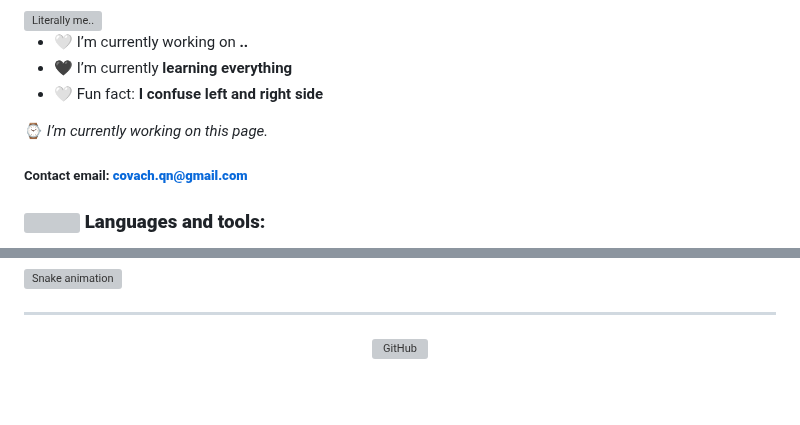
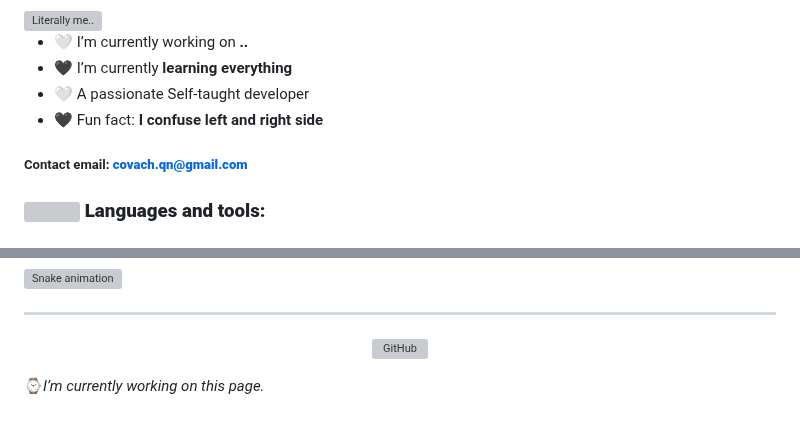
Before and after one commit to Qu1nel/Qu1nel, a Markdown page: README.md, 2 parts joined by grey strips. GitHub-like rendering; grey boxes are pictures that could not be loaded.

Commit message:
[chore] update README.md

```diff
--- a/README.md
+++ b/README.md
@@ -16,11 +16,13 @@
 
 <img align="right" alt="Literally me.." width="40%" src="https://media.tenor.com/BJ-9w-MUVCMAAAAC/tis100-sad.gif" />
 
+
 - 🤍 I’m currently working on **..**
 - 🖤 I’m currently **learning everything**
-- 🤍 Fun fact: **I confuse left and right side**
+- 🤍 A passionate Self-taught developer
+- 🖤 Fun fact: **I confuse left and right side**
 
-⌚ _I’m currently working on this page._
+
 
 ##### Contact email: **covach.qn@gmail.com**
 
@@ -97,6 +99,11 @@
 
 </div>
 
+
+<p>
+  ⌚<i>I’m currently working on this page.</i>
+</p>
+
 [Codewars]: https://www.codewars.com/users/Qu1nel
 [Telegram]: https://t.me/qnllqq
 [Github]: https://github.com/Qu1nel
```
Also changed, not shown: other parts of README.md (+4 -4 lines), src/images/hh.jpg (renamed from hh.jpg), 1 other file.
